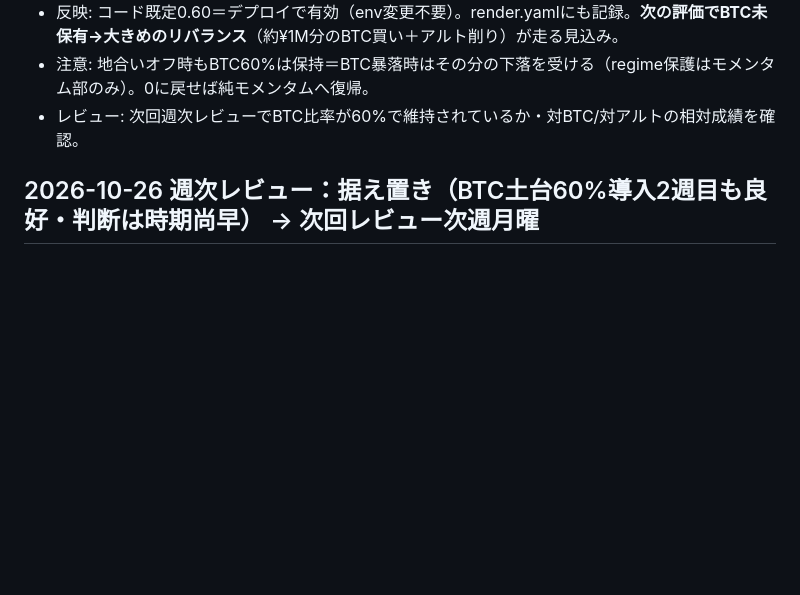
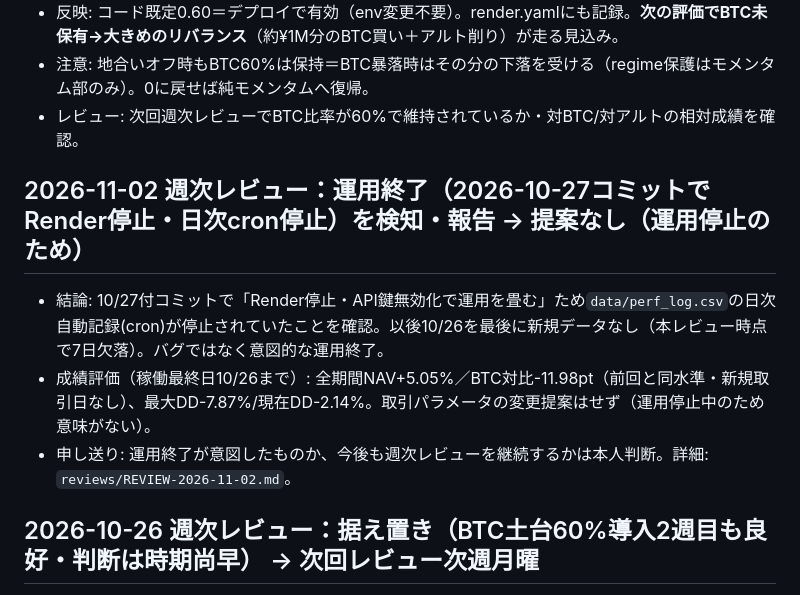
Before and after one commit to liimoo/TradingView, a Markdown page: CHANGELOG.md, the part around the change. Drawn GitHub-style; blank space fills up the shorter version.

```diff
--- a/CHANGELOG.md
+++ b/CHANGELOG.md
@@ -23,6 +23,11 @@
 - 反映: コード既定0.60＝デプロイで有効（env変更不要）。render.yamlにも記録。**次の評価でBTC未保有→大きめのリバランス**（約¥1M分のBTC買い＋アルト削り）が走る見込み。
 - 注意: 地合いオフ時もBTC60%は保持＝BTC暴落時はその分の下落を受ける（regime保護はモメンタム部のみ）。0に戻せば純モメンタムへ復帰。
 - レビュー: 次回週次レビューでBTC比率が60%で維持されているか・対BTC/対アルトの相対成績を確認。
+
+## 2026-11-02 週次レビュー：運用終了（2026-10-27コミットでRender停止・日次cron停止）を検知・報告 → 提案なし（運用停止のため）
+- 結論: 10/27付コミットで「Render停止・API鍵無効化で運用を畳む」ため`data/perf_log.csv`の日次自動記録(cron)が停止されていたことを確認。以後10/26を最後に新規データなし（本レビュー時点で7日欠落）。バグではなく意図的な運用終了。
+- 成績評価（稼働最終日10/26まで）: 全期間NAV+5.05%／BTC対比-11.98pt（前回と同水準・新規取引日なし）、最大DD-7.87%/現在DD-2.14%。取引パラメータの変更提案はせず（運用停止中のため意味がない）。
+- 申し送り: 運用終了が意図したものか、今後も週次レビューを継続するかは本人判断。詳細: `reviews/REVIEW-2026-11-02.md`。
 
 ## 2026-10-26 週次レビュー：据え置き（BTC土台60%導入2週目も良好・判断は時期尚早） → 次回レビュー次週月曜
 - 結論: 今週NAV+0.27%／全期間+5.05%、BTC対比は今週+2.02pt（戦略が上回る）、全期間は依然見劣り（差-11.98pt、前回-14.36ptから縮小）。最大DD-7.87%/現在DD-2.14%（前回-2.40%からわずかに縮小）。地合いは今週も一貫してTrue（連続30日）。
```
Also changed, not shown: reviews/REVIEW-2026-11-02.md (added, +44 -0 lines).
